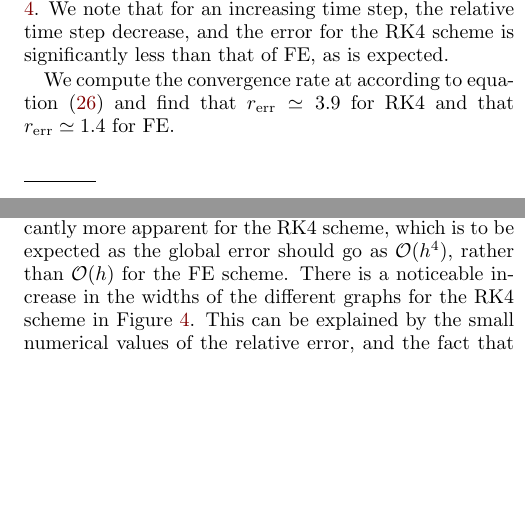
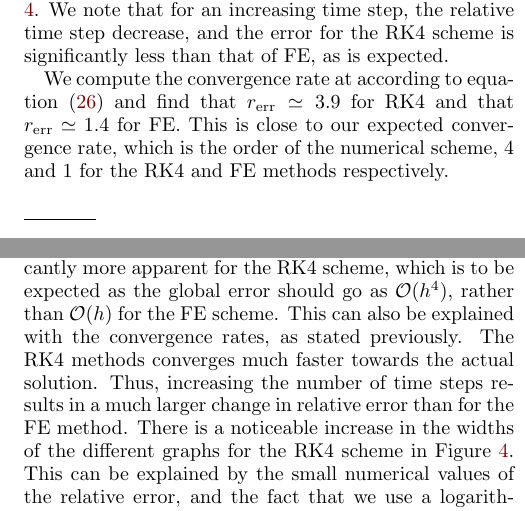
Before and after one commit to Vikenes/FYS4150, a LaTeX paper (project3/latex/project3.tex, which reads project3/latex/discussion.tex, project3/latex/results.tex): two parts of the columns of pages 6 and 8 of 11, joined at a grey line, cut so that both start at the same text, the shorter picture padded with empty space. Compiled offline with pdfLaTeX.

Commit message:
wrote about convergence rate in results and discussion section

```diff
--- a/project3/latex/discussion.tex
+++ b/project3/latex/discussion.tex
@@ -4,7 +4,7 @@
 
 We provide the movement in the $z$-direction in Figure \ref{fig:compare_z_analytical} as some sort of test to see whether the numerical integrations methods works or not. Hence, we use the fewest number of time steps, $n_1$ in order reveal the largest potential errors. From the figure they seem to overlap perfectly, however there is reason to think the error in the calculated solutions grow with time. This is indeed the case, as the error for the small duration $T_1$ is not visible due to the thickness of plotted lines and the scale of the plot. Although not shown here, if we were to zoom in on the graphs at a late time they do not overlap, i.e. indicating that there is an error although hard to spot. Nevertheless, the calculated solution seems to fit the analytical quite well, but we are still interested in quantifying the error, which we expect to be smaller if we increase the number of time steps.
 
-Using the analytical solution as reference, the relative error as found from equation \ref{eq:relative_error_size} is shown in Figure \ref{fig:error_FE} for the FE scheme and in Figure \ref{fig:error_RK} for the RK4 scheme. Here, all four time steps $n_k, k\in[1,4]$ is included. The increase in error for both plots as we increase the number of time steps seem to follow the order of the global error for each scheme. This also becomes apparent when considering the actual relative error in the plots ($y$-axis values), and the magnitudinal decrease in error when we increase the number of time steps. The latter is significantly more apparent for the RK4 scheme, which is to be expected as the global error should go as $\mathcal{O}(h^4)$, rather than $\mathcal{O}(h)$ for the FE scheme. There is a noticeable increase in the widths of the different graphs for the RK4 scheme in Figure \ref{fig:error_RK}. This can be explained by the small numerical values of the relative error, and the fact that we use a logarithmic $y$-axis which emphasize the variation for small errors (broad fuzzy looking graph for $n_4$).
+Using the analytical solution as reference, the relative error as found from equation \ref{eq:relative_error_size} is shown in Figure \ref{fig:error_FE} for the FE scheme and in Figure \ref{fig:error_RK} for the RK4 scheme. Here, all four time steps $n_k, k\in[1,4]$ is included. The increase in error for both plots as we increase the number of time steps seem to follow the order of the global error for each scheme. This also becomes apparent when considering the actual relative error in the plots ($y$-axis values), and the magnitudinal decrease in error when we increase the number of time steps. The latter is significantly more apparent for the RK4 scheme, which is to be expected as the global error should go as $\mathcal{O}(h^4)$, rather than $\mathcal{O}(h)$ for the FE scheme. This can also be explained with the convergence rates, as stated previously. The RK4 methods converges much faster towards the actual solution. Thus, increasing the number of time steps results in a much larger change in relative error than for the FE method. There is a noticeable increase in the widths of the different graphs for the RK4 scheme in Figure \ref{fig:error_RK}. This can be explained by the small numerical values of the relative error, and the fact that we use a logarithmic $y$-axis which emphasize the variation for small errors (broad fuzzy looking graph for $n_4$).
 
 
 \subsection{Two particles}
--- a/project3/latex/results.tex
+++ b/project3/latex/results.tex
@@ -39,7 +39,7 @@ Since both FE and RK4 are approximations of the analytical solution we expect th
 % r_\mathrm{err}^\mathrm{RK4} = 3.87392
 % r_\mathrm{err}^\mathrm{FE} = 1.44620
 
-We compute the convergence rate at according to equation \eqref{eq:error_convergence_rate} and find that $r_\mathrm{err}\simeq 3.9 $ for RK4 and that $r_\mathrm{err}\simeq 1.4 $ for FE.
+We compute the convergence rate at according to equation \eqref{eq:error_convergence_rate} and find that $r_\mathrm{err}\simeq 3.9 $ for RK4 and that $r_\mathrm{err}\simeq 1.4 $ for FE. This is close to our expected convergence rate, which is the order of the numerical scheme, $4$ and $1$ for the RK4 and FE methods respectively.
 
 
 \subsection{Two particles}\label{sec:two_particles}
```
